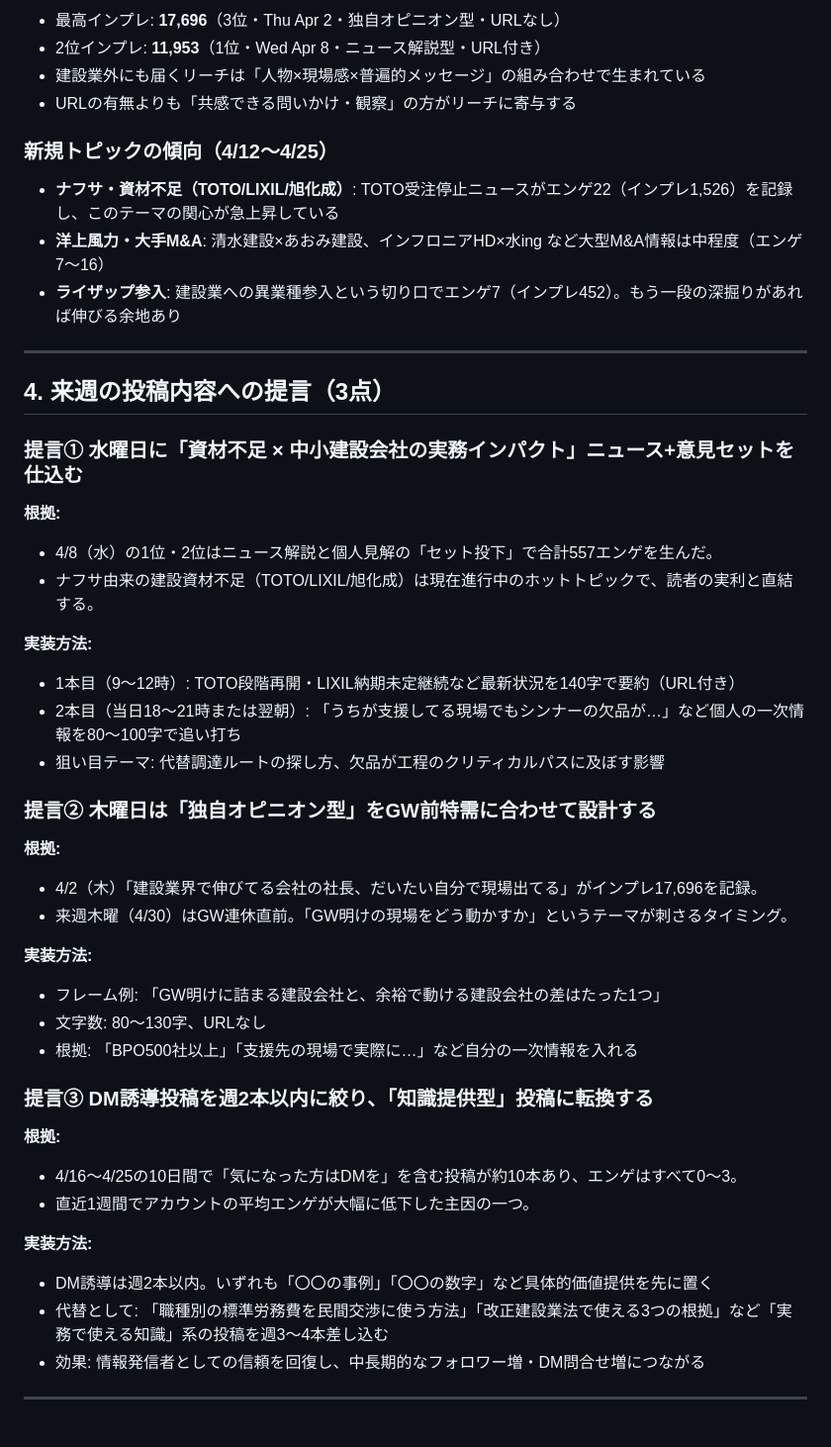
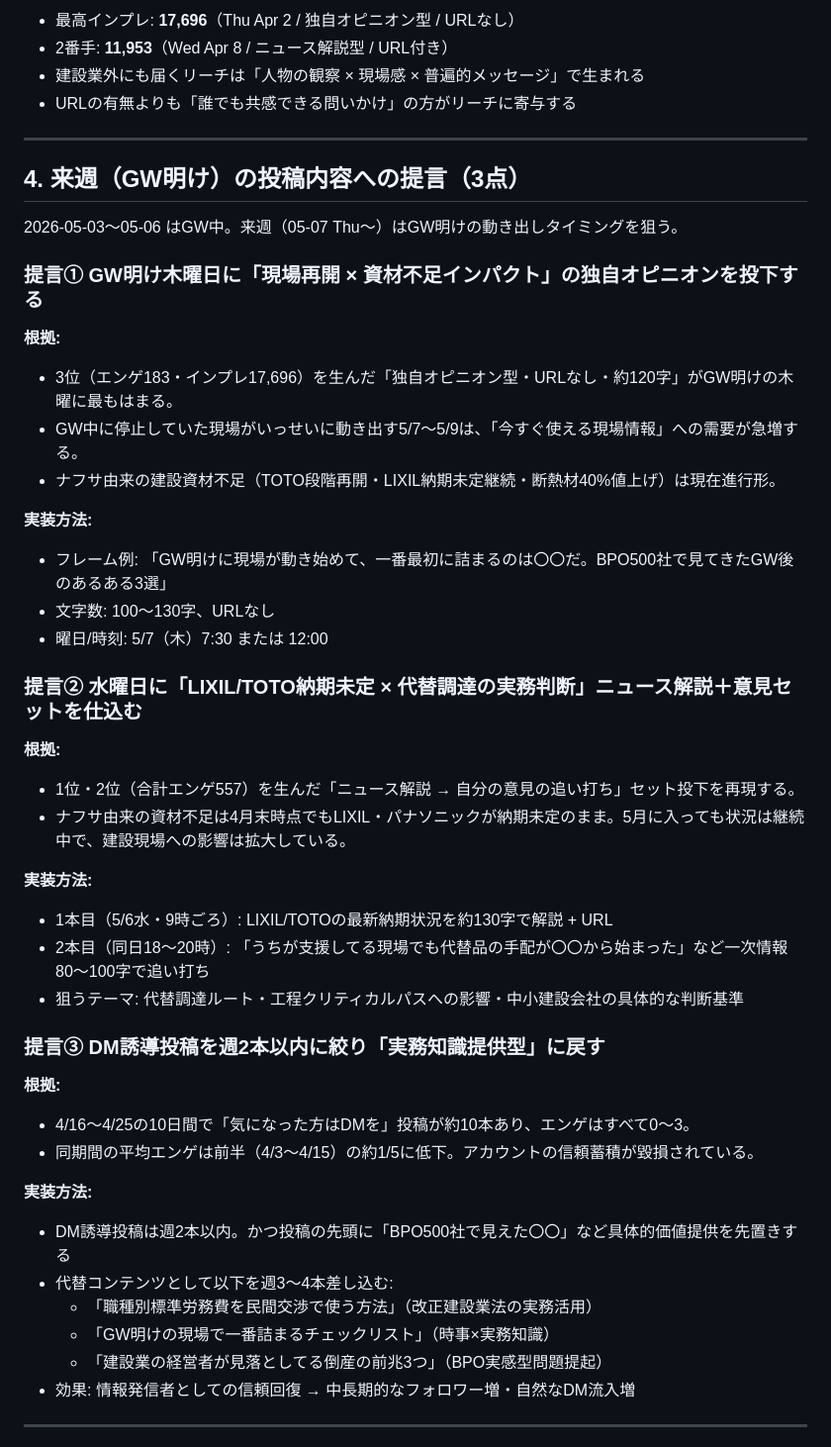
Before and after one commit to nittaakihiro/x-auto-post, a Markdown page: data/analytics/weekly_summary.md, the part around one of its changes. Shown at 99% size. Drawn GitHub-style.

```diff
--- a/data/analytics/weekly_summary.md
+++ b/data/analytics/weekly_summary.md
@@ -115,51 +119,51 @@ CSVには時刻情報が含まれないため時間帯の直接分析は不可
 
-- 最高インプレ: **17,696**（3位・Thu Apr 2・独自オピニオン型・URLなし）
-- 2位インプレ: **11,953**（1位・Wed Apr 8・ニュース解説型・URL付き）
-- 建設業外にも届くリーチは「人物×現場感×普遍的メッセージ」の組み合わせで生まれている
-- URLの有無よりも「共感できる問いかけ・観察」の方がリーチに寄与する
-
-### 新規トピックの傾向（4/12〜4/25）
-
-- **ナフサ・資材不足（TOTO/LIXIL/旭化成）**: TOTO受注停止ニュースがエンゲ22（インプレ1,526）を記録し、このテーマの関心が急上昇している
-- **洋上風力・大手M&A**: 清水建設×あおみ建設、インフロニアHD×水ing など大型M&A情報は中程度（エンゲ7〜16）
-- **ライザップ参入**: 建設業への異業種参入という切り口でエンゲ7（インプレ452）。もう一段の深掘りがあれば伸びる余地あり
+- 最高インプレ: **17,696**（Thu Apr 2 / 独自オピニオン型 / URLなし）
+- 2番手: **11,953**（Wed Apr 8 / ニュース解説型 / URL付き）
+- 建設業外にも届くリーチは「人物の観察 × 現場感 × 普遍的メッセージ」で生まれる
+- URLの有無よりも「誰でも共感できる問いかけ」の方がリーチに寄与する
 
 ---
 
-## 4. 来週の投稿内容への提言（3点）
+## 4. 来週（GW明け）の投稿内容への提言（3点）
 
-### 提言① 水曜日に「資材不足 × 中小建設会社の実務インパクト」ニュース+意見セットを仕込む
+2026-05-03〜05-06 はGW中。来週（05-07 Thu〜）はGW明けの動き出しタイミングを狙う。
+
+### 提言① GW明け木曜日に「現場再開 × 資材不足インパクト」の独自オピニオンを投下する
 
 **根拠:**
-- 4/8（水）の1位・2位はニュース解説と個人見解の「セット投下」で合計557エンゲを生んだ。
-- ナフサ由来の建設資材不足（TOTO/LIXIL/旭化成）は現在進行中のホットトピックで、読者の実利と直結する。
+- 3位（エンゲ183・インプレ17,696）を生んだ「独自オピニオン型・URLなし・約120字」がGW明けの木曜に最もはまる。
+- GW中に停止していた現場がいっせいに動き出す5/7〜5/9は、「今すぐ使える現場情報」への需要が急増する。
+- ナフサ由来の建設資材不足（TOTO段階再開・LIXIL納期未定継続・断熱材40%値上げ）は現在進行形。
 
 **実装方法:**
-- 1本目（9〜12時）: TOTO段階再開・LIXIL納期未定継続など最新状況を140字で要約（URL付き）
-- 2本目（当日18〜21時または翌朝）: 「うちが支援してる現場でもシンナーの欠品が…」など個人の一次情報を80〜100字で追い打ち
-- 狙い目テーマ: 代替調達ルートの探し方、欠品が工程のクリティカルパスに及ぼす影響
+- フレーム例: 「GW明けに現場が動き始めて、一番最初に詰まるのは〇〇だ。BPO500社で見てきたGW後のあるある3選」
+- 文字数: 100〜130字、URLなし
+- 曜日/時刻: 5/7（木）7:30 または 12:00
 
-### 提言② 木曜日は「独自オピニオン型」をGW前特需に合わせて設計する
+### 提言② 水曜日に「LIXIL/TOTO納期未定 × 代替調達の実務判断」ニュース解説＋意見セットを仕込む
 
 **根拠:**
-- 4/2（木）「建設業界で伸びてる会社の社長、だいたい自分で現場出てる」がインプレ17,696を記録。
-- 来週木曜（4/30）はGW連休直前。「GW明けの現場をどう動かすか」というテーマが刺さるタイミング。
+- 1位・2位（合計エンゲ557）を生んだ「ニュース解説 → 自分の意見の追い打ち」セット投下を再現する。
+- ナフサ由来の資材不足は4月末時点でもLIXIL・パナソニックが納期未定のまま。5月に入っても状況は継続中で、建設現場への影響は拡大している。
 
 **実装方法:**
-- フレーム例: 「GW明けに詰まる建設会社と、余裕で動ける建設会社の差はたった1つ」
-- 文字数: 80〜130字、URLなし
-- 根拠: 「BPO500社以上」「支援先の現場で実際に…」など自分の一次情報を入れる
+- 1本目（5/6水・9時ごろ）: LIXIL/TOTOの最新納期状況を約130字で解説 + URL
+- 2本目（同日18〜20時）: 「うちが支援してる現場でも代替品の手配が〇〇から始まった」など一次情報80〜100字で追い打ち
+- 狙うテーマ: 代替調達ルート・工程クリティカルパスへの影響・中小建設会社の具体的な判断基準
 
-### 提言③ DM誘導投稿を週2本以内に絞り、「知識提供型」投稿に転換する
+### 提言③ DM誘導投稿を週2本以内に絞り「実務知識提供型」に戻す
 
 **根拠:**
-- 4/16〜4/25の10日間で「気になった方はDMを」を含む投稿が約10本あり、エンゲはすべて0〜3。
-- 直近1週間でアカウントの平均エンゲが大幅に低下した主因の一つ。
+- 4/16〜4/25の10日間で「気になった方はDMを」投稿が約10本あり、エンゲはすべて0〜3。
+- 同期間の平均エンゲは前半（4/3〜4/15）の約1/5に低下。アカウントの信頼蓄積が毀損されている。
 
 **実装方法:**
-- DM誘導は週2本以内。いずれも「〇〇の事例」「〇〇の数字」など具体的価値提供を先に置く
-- 代替として: 「職種別の標準労務費を民間交渉に使う方法」「改正建設業法で使える3つの根拠」など「実務で使える知識」系の投稿を週3〜4本差し込む
-- 効果: 情報発信者としての信頼を回復し、中長期的なフォロワー増・DM問合せ増につながる
+- DM誘導投稿は週2本以内。かつ投稿の先頭に「BPO500社で見えた〇〇」など具体的価値提供を先置きする
+- 代替コンテンツとして以下を週3〜4本差し込む:
+  - 「職種別標準労務費を民間交渉で使う方法」（改正建設業法の実務活用）
+  - 「GW明けの現場で一番詰まるチェックリスト」（時事×実務知識）
+  - 「建設業の経営者が見落としてる倒産の前兆3つ」（BPO実感型問題提起）
+- 効果: 情報発信者としての信頼回復 → 中長期的なフォロワー増・自然なDM流入増
 
 ---
 
```
Also changed, not shown: other parts of data/analytics/weekly_summary.md (+62 -58 lines).
